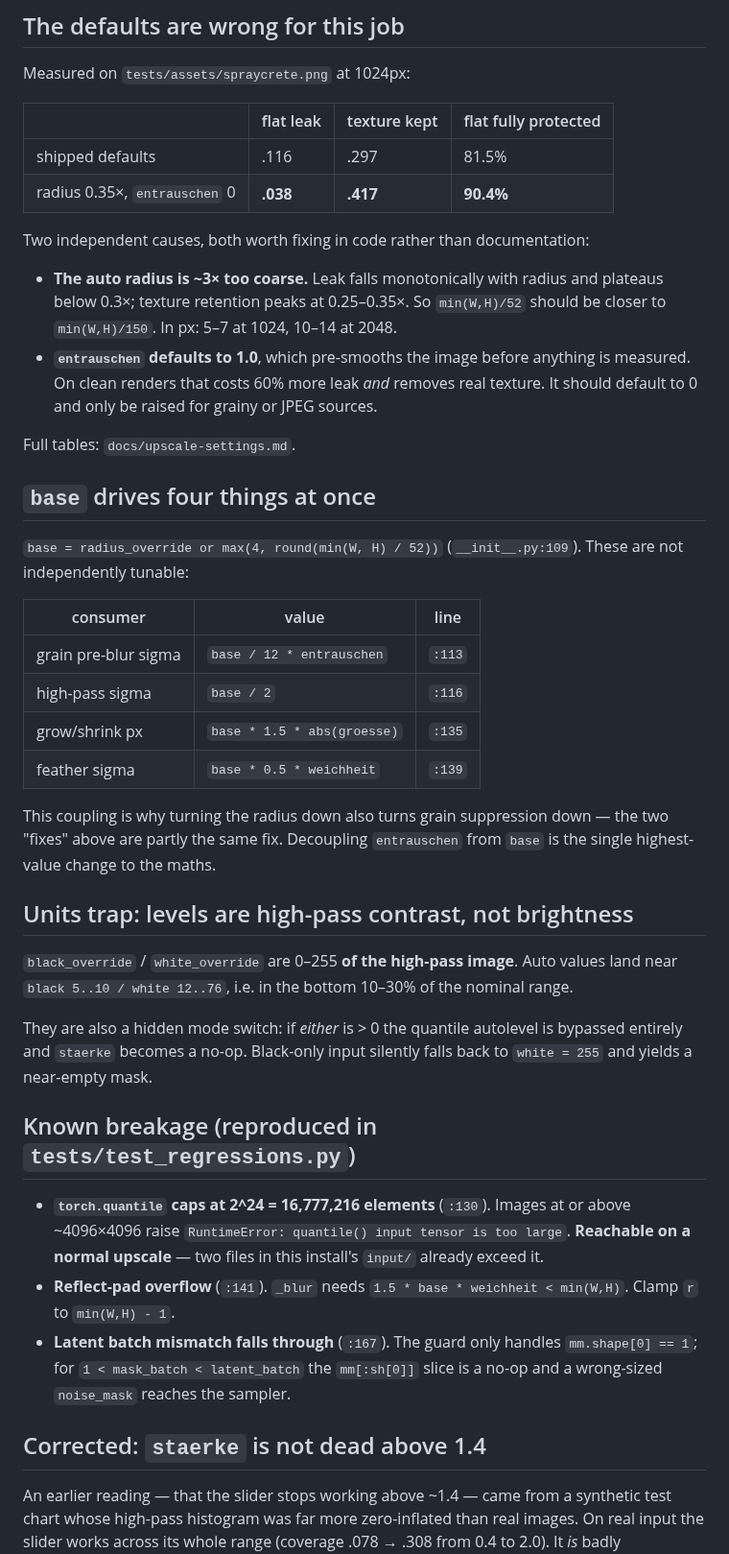
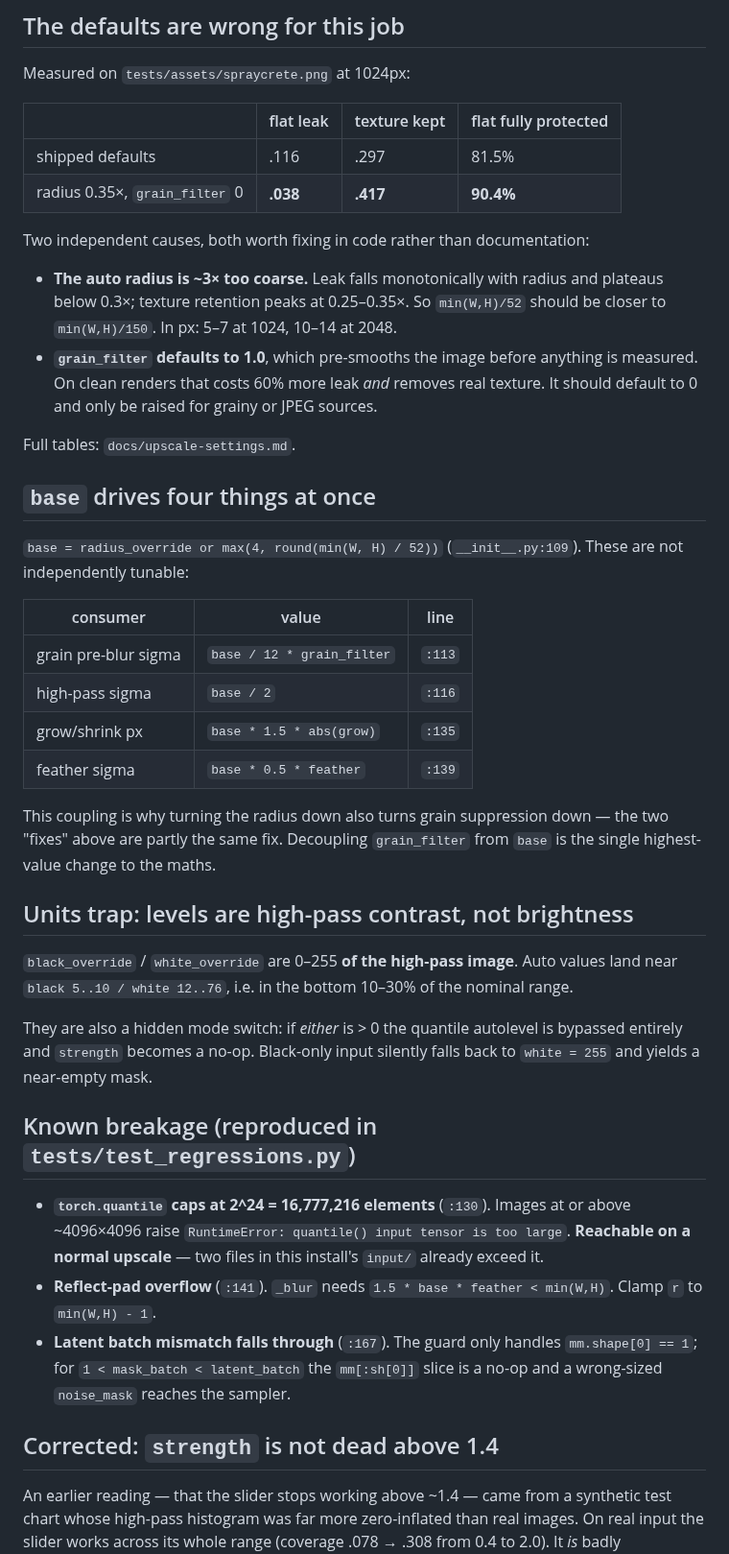
Before and after one commit to metamountain/high-frequency-mask, a Markdown page: CLAUDE.md, the part around the change. Shown at 96% size. Rendered like a GitHub page.

```diff
--- a/CLAUDE.md
+++ b/CLAUDE.md
@@ -18,14 +18,14 @@ Measured on `tests/assets/spraycrete.png` at 1024px:
 | | flat leak | texture kept | flat fully protected |
 |---|---|---|---|
 | shipped defaults | .116 | .297 | 81.5% |
-| radius 0.35×, `entrauschen` 0 | **.038** | **.417** | **90.4%** |
+| radius 0.35×, `grain_filter` 0 | **.038** | **.417** | **90.4%** |
 
 Two independent causes, both worth fixing in code rather than documentation:
 
 - **The auto radius is ~3× too coarse.** Leak falls monotonically with radius and
   plateaus below 0.3×; texture retention peaks at 0.25–0.35×. So `min(W,H)/52` should
   be closer to `min(W,H)/150`. In px: 5–7 at 1024, 10–14 at 2048.
-- **`entrauschen` defaults to 1.0**, which pre-smooths the image before anything is
+- **`grain_filter` defaults to 1.0**, which pre-smooths the image before anything is
   measured. On clean renders that costs 60% more leak *and* removes real texture. It
   should default to 0 and only be raised for grainy or JPEG sources.
 
@@ -38,13 +38,13 @@ These are not independently tunable:
 
 | consumer | value | line |
 |---|---|---|
-| grain pre-blur sigma | `base / 12 * entrauschen` | `:113` |
+| grain pre-blur sigma | `base / 12 * grain_filter` | `:113` |
 | high-pass sigma | `base / 2` | `:116` |
-| grow/shrink px | `base * 1.5 * abs(groesse)` | `:135` |
-| feather sigma | `base * 0.5 * weichheit` | `:139` |
+| grow/shrink px | `base * 1.5 * abs(grow)` | `:135` |
+| feather sigma | `base * 0.5 * feather` | `:139` |
 
 This coupling is why turning the radius down also turns grain suppression down — the
-two "fixes" above are partly the same fix. Decoupling `entrauschen` from `base` is the
+two "fixes" above are partly the same fix. Decoupling `grain_filter` from `base` is the
 single highest-value change to the maths.
 
 ## Units trap: levels are high-pass contrast, not brightness
@@ -53,7 +53,7 @@ single highest-value change to the maths.
 land near `black 5..10 / white 12..76`, i.e. in the bottom 10–30% of the nominal range.
 
 They are also a hidden mode switch: if *either* is > 0 the quantile autolevel is
-bypassed entirely and `staerke` becomes a no-op. Black-only input silently falls back
+bypassed entirely and `strength` becomes a no-op. Black-only input silently falls back
 to `white = 255` and yields a near-empty mask.
 
 ## Known breakage (reproduced in `tests/test_regressions.py`)
@@ -61,13 +61,13 @@ to `white = 255` and yields a near-empty mask.
 - **`torch.quantile` caps at 2^24 = 16,777,216 elements** (`:130`). Images at or above
   ~4096×4096 raise `RuntimeError: quantile() input tensor is too large`. **Reachable
   on a normal upscale** — two files in this install's `input/` already exceed it.
-- **Reflect-pad overflow** (`:141`). `_blur` needs `1.5 * base * weichheit < min(W,H)`.
+- **Reflect-pad overflow** (`:141`). `_blur` needs `1.5 * base * feather < min(W,H)`.
   Clamp `r` to `min(W,H) - 1`.
 - **Latent batch mismatch falls through** (`:167`). The guard only handles
   `mm.shape[0] == 1`; for `1 < mask_batch < latent_batch` the `mm[:sh[0]]` slice is a
   no-op and a wrong-sized `noise_mask` reaches the sampler.
 
-## Corrected: `staerke` is not dead above 1.4
+## Corrected: `strength` is not dead above 1.4
 
 An earlier reading — that the slider stops working above ~1.4 — came from a synthetic
 test chart whose high-pass histogram was far more zero-inflated than real images. On
```
Also changed, not shown: README.md (+9 -9 lines), docs/upscale-settings.md (+8 -8 lines), docs/settings-grid.jpg (added), 4 other files.
